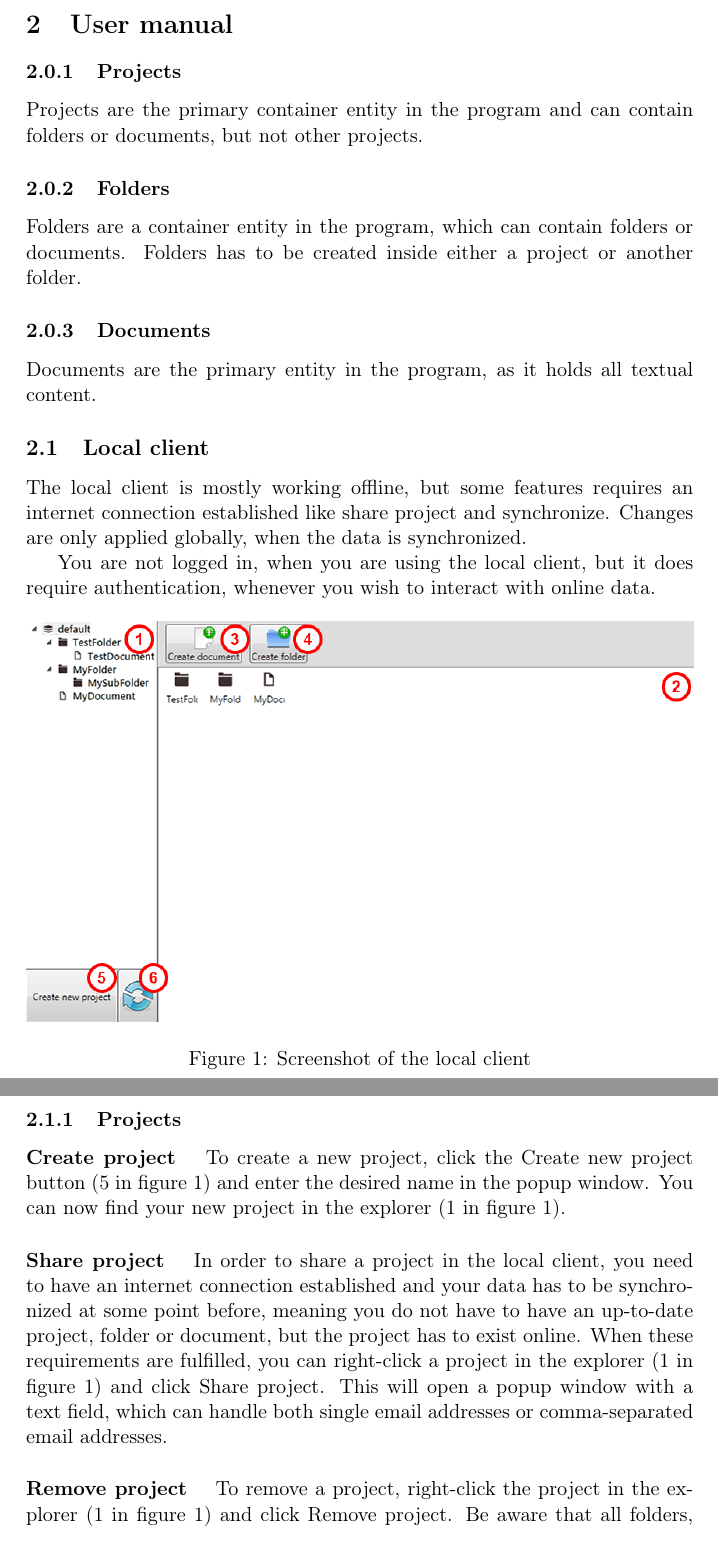
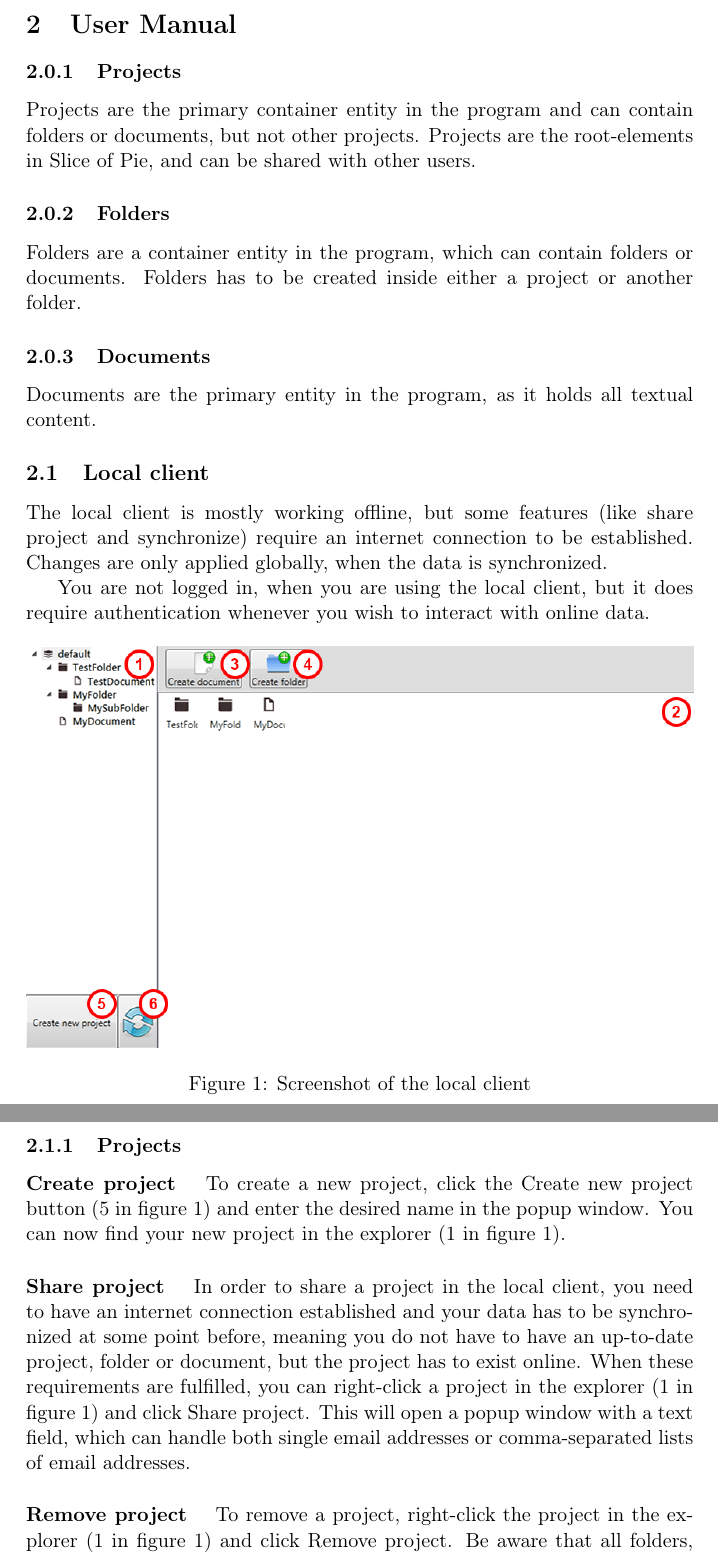
Before and after one commit to czepluch/SliceOfPie, a LaTeX document (report/report.tex, which reads report/User_manual/local.tex, report/User_manual/main.tex): two parts of pages 5 and 6 of 40, joined at a grey line, cut so that both start at the same text. Compiled offline with pdfLaTeX.

Commit message:
Proof Read user manual+moved structure to own dir

```diff
--- a/report/User_manual/local.tex
+++ b/report/User_manual/local.tex
@@ -1,6 +1,9 @@
-The local client is mostly working offline, but some features requires an internet connection established like share project and synchronize. Changes are only applied globally, when the data is synchronized.
+\subsection{Local client}
 
-You are not logged in, when you are using the local client, but it does require authentication, whenever you wish to interact with online data.
+The local client is mostly working offline, but some features (like share project and synchronize) require an
+internet connection to be established. Changes are only applied globally, when the data is synchronized.
+
+You are not logged in, when you are using the local client, but it does require authentication whenever you wish to interact with online data.
 
 \begin{figure}[htb]
 	\centering
@@ -15,7 +18,11 @@ You are not logged in, when you are using the local client, but it does require
 	To create a new project, click the Create new project button (5 in figure~\ref{fig:manual-local}) and enter the desired name in the popup window. You can now find your new project in the explorer (1 in figure~\ref{fig:manual-local}).
 
 	\paragraph{Share project}
-	In order to share a project in the local client, you need to have an internet connection established and your data has to be synchronized at some point before, meaning you do not have to have an up-to-date project, folder or document, but the project has to exist online. When these requirements are fulfilled, you can right-click a project in the explorer (1 in figure~\ref{fig:manual-local}) and click Share project. This will open a popup window with a text field, which can handle both single email addresses or comma-separated email addresses.
+	In order to share a project in the local client, you need to have an internet connection established and your data
+    has to be synchronized at some point before, meaning you do not have to have an up-to-date project, folder or
+    document, but the project has to exist online. When these requirements are fulfilled, you can right-click a project
+    in the explorer (1 in figure~\ref{fig:manual-local}) and click Share project. This will open a popup window with
+    a text field, which can handle both single email addresses or comma-separated lists of email addresses.
 
 	\paragraph{Remove project}
 	To remove a project, right-click the project in the explorer (1 in figure~\ref{fig:manual-local}) and click Remove project. Be aware that all folders, subfolders and documents will also be removed.
--- a/report/User_manual/main.tex
+++ b/report/User_manual/main.tex
@@ -1,5 +1,8 @@
+\section{User Manual}
+
 \subsubsection{Projects}
 Projects are the primary container entity in the program and can contain folders or documents, but not other projects.
+Projects are the root-elements in Slice of Pie, and can be shared with other users.
 
 \subsubsection{Folders}
 Folders are a container entity in the program, which can contain folders or documents. Folders has to be created inside either a project or another folder.
--- a/report/report.tex
+++ b/report/report.tex
@@ -44,7 +44,3 @@ December 17, 2012 \end{flushleft}
 \include*{Introduction/introduction}
 
 \pagebreak
-\section{User manual}
-\include*{User_manual/main}
-
-\subsection{Local client}
```
Also changed, not shown: report/User_manual/web.tex (+2 -0 lines), report/User_manual/main.tex (4 more changed lines), report/report.tex (5 more changed lines).
